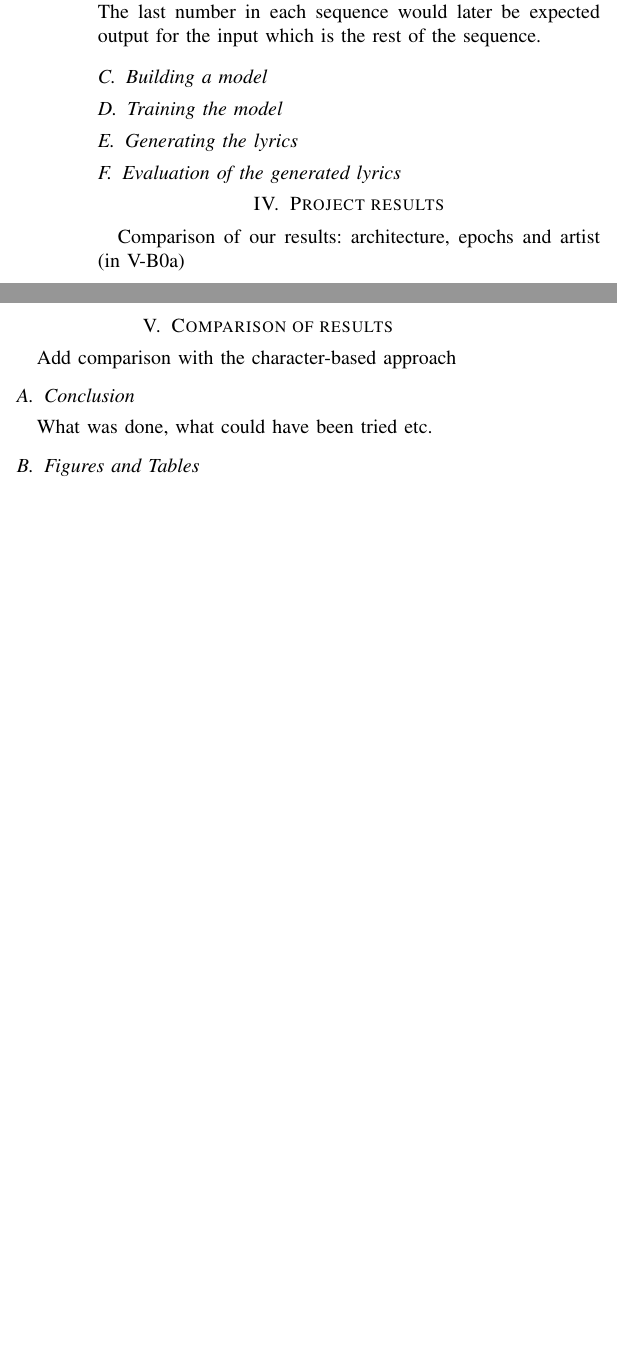
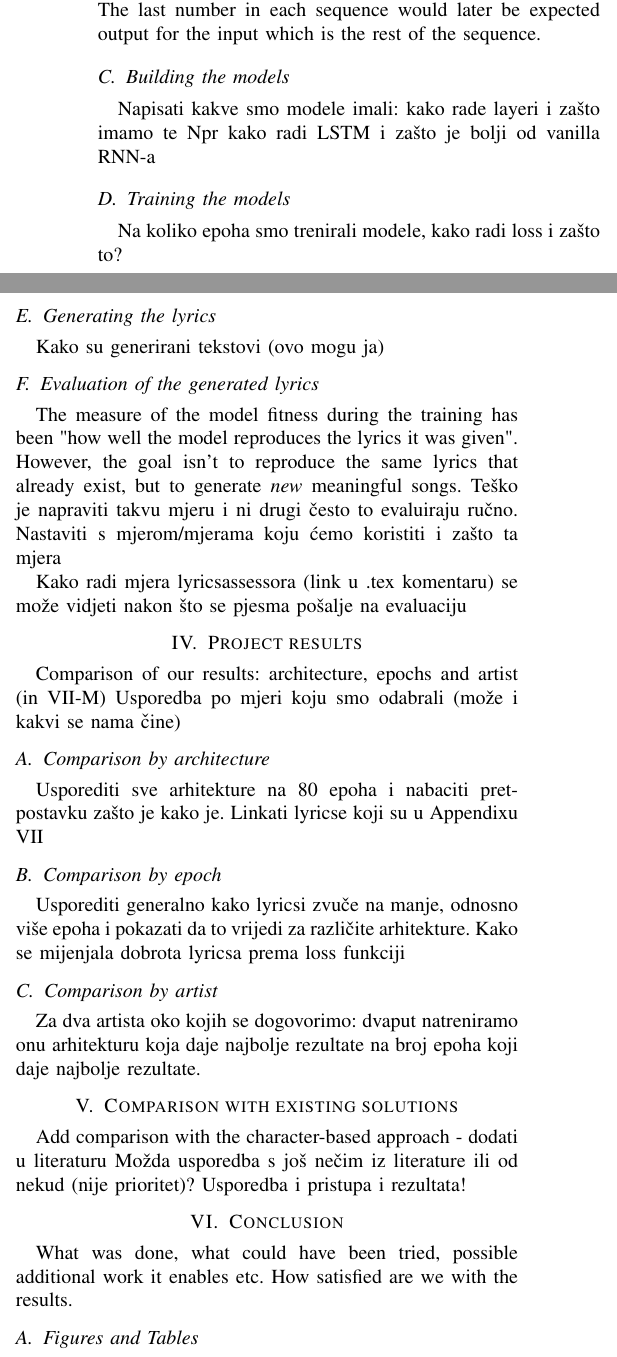
Before and after one commit to grubelic/rnn-lyrics-generator, a LaTeX paper (documentation/izvjestaj.tex): two parts of the columns of page 2 of 3, joined at a grey line, cut so that both start at the same text, the shorter picture padded with empty space. Compiled offline with pdfLaTeX.

Commit message:
Documentation frame ready

```diff
--- a/documentation/izvjestaj.tex
+++ b/documentation/izvjestaj.tex
@@ -145,27 +145,49 @@ Those numbers (tokenized words) have been grouped into sequences of
 length of the longest sequence with zeros. The last number in each sequence
 would later be expected output for the input which is the rest of the sequence.
 
+\subsection{Building the models}
+Napisati kakve smo modele imali: kako rade layeri i zašto imamo te
+Npr kako radi LSTM i zašto je bolji od vanilla RNN-a
 
-
-\subsection{Building a model}
-
-
-\subsection{Training the model}
+\subsection{Training the models}
+Na koliko epoha smo trenirali modele, kako radi loss i zašto to?
 
 \subsection{Generating the lyrics}
+Kako su generirani tekstovi (ovo mogu ja)
 
 \subsection{Evaluation of the generated lyrics}
+The measure of the model fitness during the training has been "how well the
+model reproduces the lyrics it was given". However, the goal isn't to reproduce
+the same lyrics that already exist, but to generate \textit{new} meaningful
+songs. Teško je napraviti takvu mjeru i ni drugi često to evaluiraju ručno.
+Nastaviti s mjerom/mjerama koju ćemo koristiti i zašto ta mjera
 
+Kako radi mjera lyricsassessora (link u .tex komentaru) se može vidjeti nakon
+što se pjesma pošalje na evaluaciju
+%https://www.thelyricassessor.com/
 
-
-%baciti u grammarly
+%baciti sve u grammarly
 
 \section{Project results}
-Comparison of our results: architecture, epochs and artist (in \ref{APDX})
-\section{Comparison of results}
-Add comparison with the character-based approach
-\subsection{Conclusion}
-What was done, what could have been tried etc.
+Comparison of our results: architecture, epochs and artist (in \ref{A1})
+Usporedba po mjeri koju smo odabrali (može i kakvi se nama čine)
+\subsection{Comparison by architecture}
+Usporediti sve arhitekture na 80 epoha i nabaciti pretpostavku zašto je kako je.
+Linkati lyricse koji su u Appendixu \ref{APDX}
+\subsection{Comparison by epoch}
+Usporediti generalno kako lyricsi zvuče na manje, odnosno više epoha i pokazati
+da to vrijedi za različite arhitekture.
+Kako se mijenjala dobrota lyricsa prema loss funkciji
+\subsection{Comparison by artist}
+Za dva artista oko kojih se dogovorimo: dvaput natreniramo onu arhitekturu koja
+daje najbolje rezultate na broj epoha koji daje najbolje rezultate.
+\section{Comparison with existing solutions}
+Add comparison with the character-based approach - dodati u literaturu
+Možda usporedba s još nečim iz literature ili od nekud (nije prioritet)?
+Usporedba i pristupa i rezultata!
+\section{Conclusion}
+What was done, what could have been tried, possible additional work it enables
+etc. How satisfied are we with the results.
 % apostrofi - mogli smo ih pretvoriti u prave riječi bez apostrofa
 % smanjenje broja memoriziranih riječi u tokenizeru po učestalosti
 % probati bez n-grama? Fiksan broj riječi umjesto linija?
@@ -219,4 +241,3 @@ quantities and units. For example, write ``Temperature (K)'', not
 ``Temperature/K''.
 
 
-\section*{Appendix}\label{APDX}
```
Also changed, not shown: documentation/izvjestaj.pdf, documentation/izvjestaj.tex (28 more changed lines).
